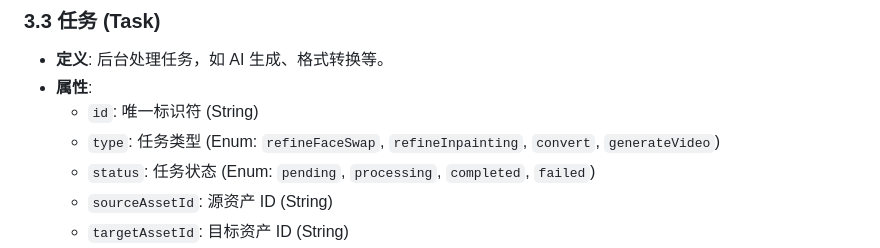
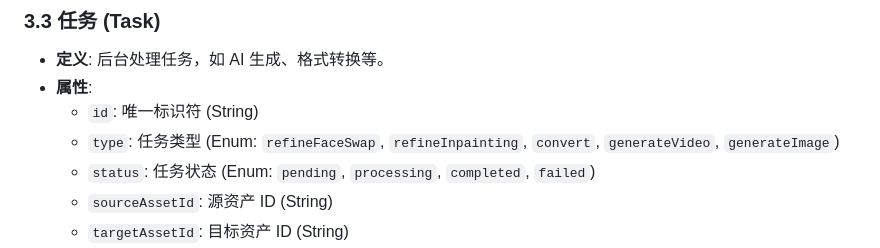
Before and after one commit to ChenYu-Zhai/api_factory, a Markdown page: 项目工程文档/项目描述.md, the part around the change. GitHub-like rendering.

```diff
--- a/项目工程文档/项目描述.md
+++ b/项目工程文档/项目描述.md
@@ -67,7 +67,7 @@
 - **定义**: 后台处理任务，如 AI 生成、格式转换等。
 - **属性**:
   - `id`: 唯一标识符 (String)
-  - `type`: 任务类型 (Enum: `refineFaceSwap`, `refineInpainting`, `convert`, `generateVideo`)
+  - `type`: 任务类型 (Enum: `refineFaceSwap`, `refineInpainting`, `convert`, `generateVideo`, `generateImage`)
   - `status`: 任务状态 (Enum: `pending`, `processing`, `completed`, `failed`)
   - `sourceAssetId`: 源资产 ID (String)
   - `targetAssetId`: 目标资产 ID (String)
```
Also changed, not shown: 项目工程文档/开发记录/北京时间2026年2月3日.md (added, +55 -0 lines).
